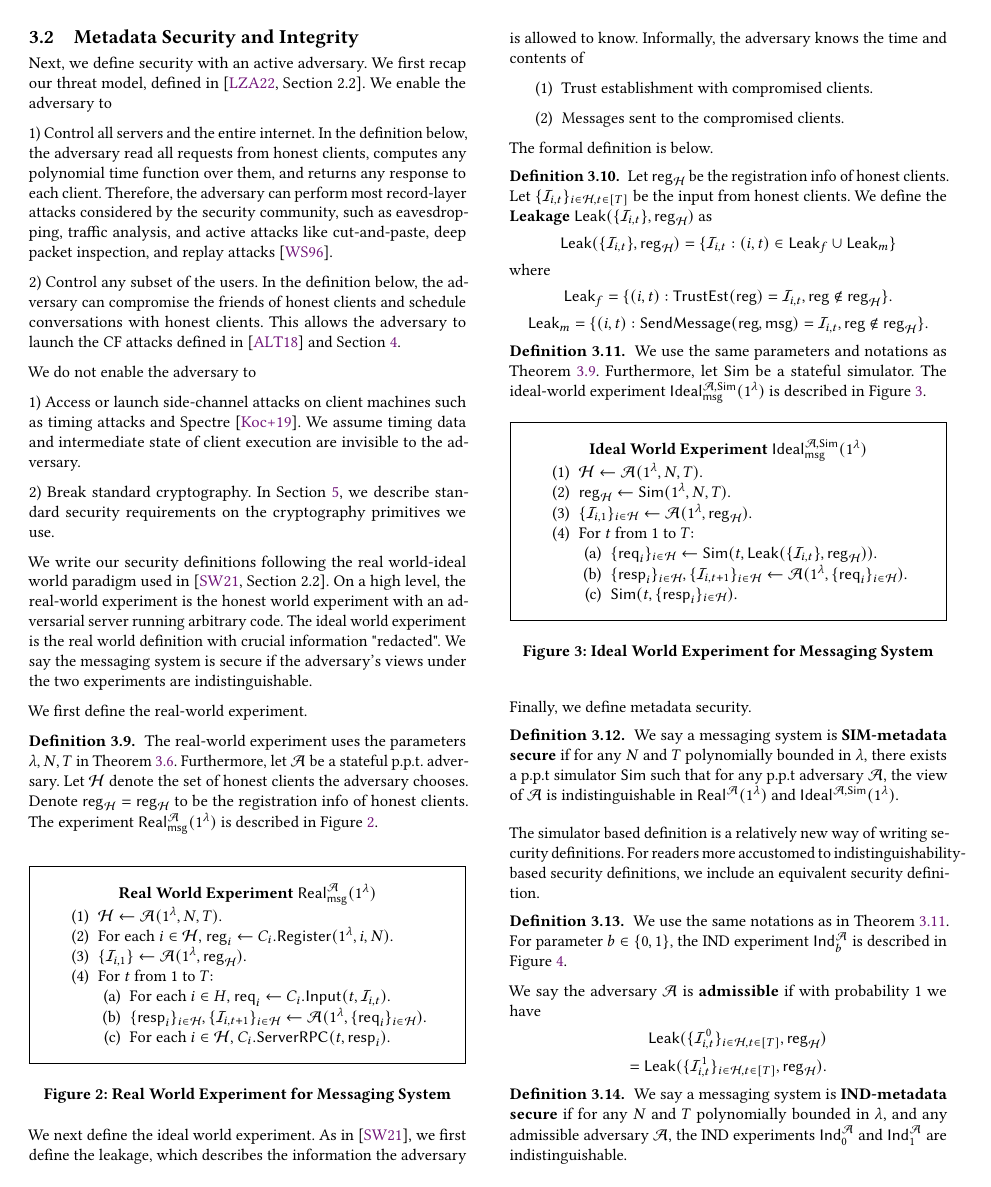
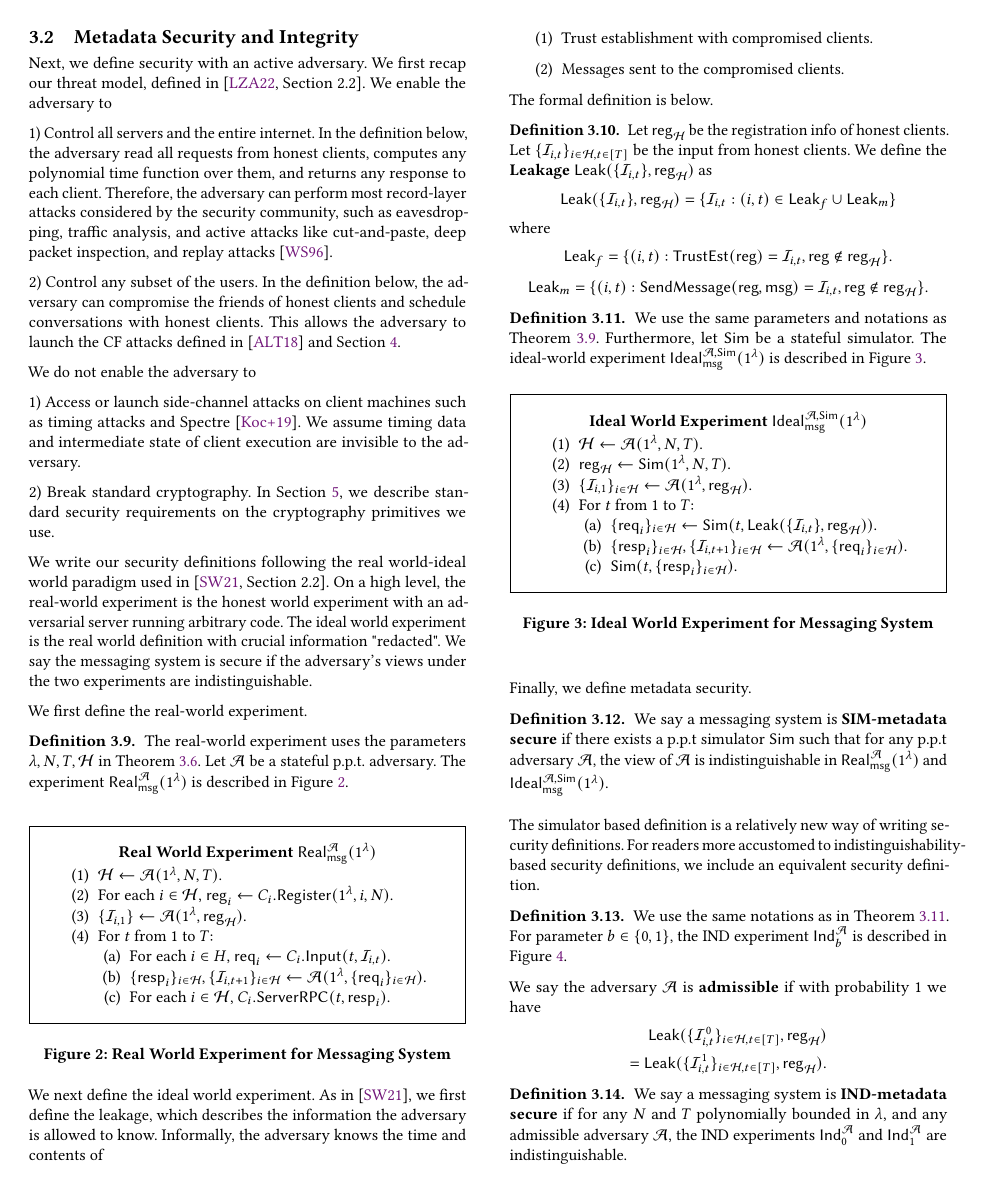
Before and after one commit to anysphere/security-definition, a LaTeX paper (main.tex, which reads general_definition.tex): page 4 of 14. Compiled offline with pdfLaTeX.

Commit message:
Correct typos.

```diff
--- a/general_definition.tex
+++ b/general_definition.tex
@@ -176,7 +176,7 @@ We first define the real-world experiment.
 
 \begin{definition}
 \label{defn:messaging-real-world-experiment}
-The real-world experiment uses the parameters $\lambda, N, T$ in \cref{defn:messaging-honest-server-experiment}. Furthermore, let $\cA$ be a stateful p.p.t. adversary. Let $\cH$ denote the set of honest clients the adversary chooses. Denote $\reg_{\cH} = \reg_{\cH}$ to be the registration info of honest clients. The experiment $\Real_{\msg}^{\cA}(1^{\lambda})$ is described in \cref{expr:messaging-real-world}.
+The real-world experiment uses the parameters $\lambda, N, T, \cH$ in \cref{defn:messaging-honest-server-experiment}. Let $\cA$ be a stateful p.p.t. adversary. The experiment $\Real_{\msg}^{\cA}(1^{\lambda})$ is described in \cref{expr:messaging-real-world}.
 \end{definition}
 
 \begin{figure}[!ht]
@@ -247,7 +247,7 @@ Finally, we define metadata security.
 
 \begin{definition}
 \label{defn:messaging-security}
-We say a messaging system is \textbf{SIM-metadata secure} if for any $N$ and $T$ polynomially bounded in $\lambda$, there exists a p.p.t simulator $\Sim$ such that for any p.p.t adversary $\cA$, the view of $\cA$ is indistinguishable in $\mathsf{Real}^{\cA}(1^{\lambda})$ and $\mathsf{Ideal}^{\cA, \mathsf{\Sim}}(1^{\lambda})$.
+We say a messaging system is \textbf{SIM-metadata secure} if there exists a p.p.t simulator $\Sim$ such that for any p.p.t adversary $\cA$, the view of $\cA$ is indistinguishable in $\mathsf{Real}_{\msg}^{\cA}(1^{\lambda})$ and $\mathsf{Ideal}^{\cA, \mathsf{\Sim}}_{\msg}(1^{\lambda})$.
 \end{definition}
 
 % Arvid's notes because this confused him for several hours.
```
